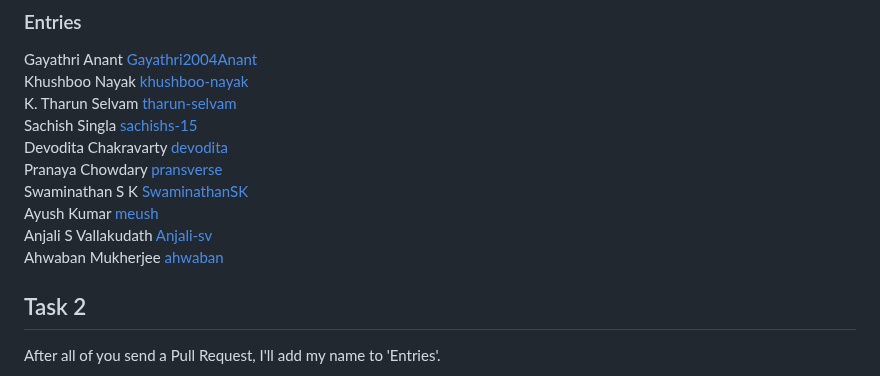
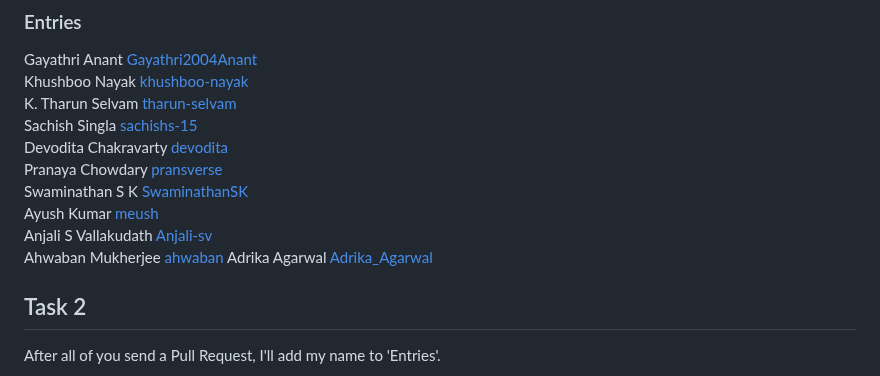
Before and after one commit to vsreyas/git-tasks, a Markdown page: README.md, the part around the change. GitHub-like rendering.

```diff
--- a/README.md
+++ b/README.md
@@ -37,6 +37,7 @@ Swaminathan S K [SwaminathanSK](https://github.com/SwaminathanSK)\
 Ayush Kumar [meush](https://github.com/dsawebappayush)\
 Anjali S Vallakudath [Anjali-sv](https://github.com/Anjali-sv)\
 Ahwaban Mukherjee [ahwaban](http://github.com/ahwaban)
+Adrika Agarwal [Adrika_Agarwal](http://github.com/Adrika_Agarwal)
 
 
 ## Task 2
```
